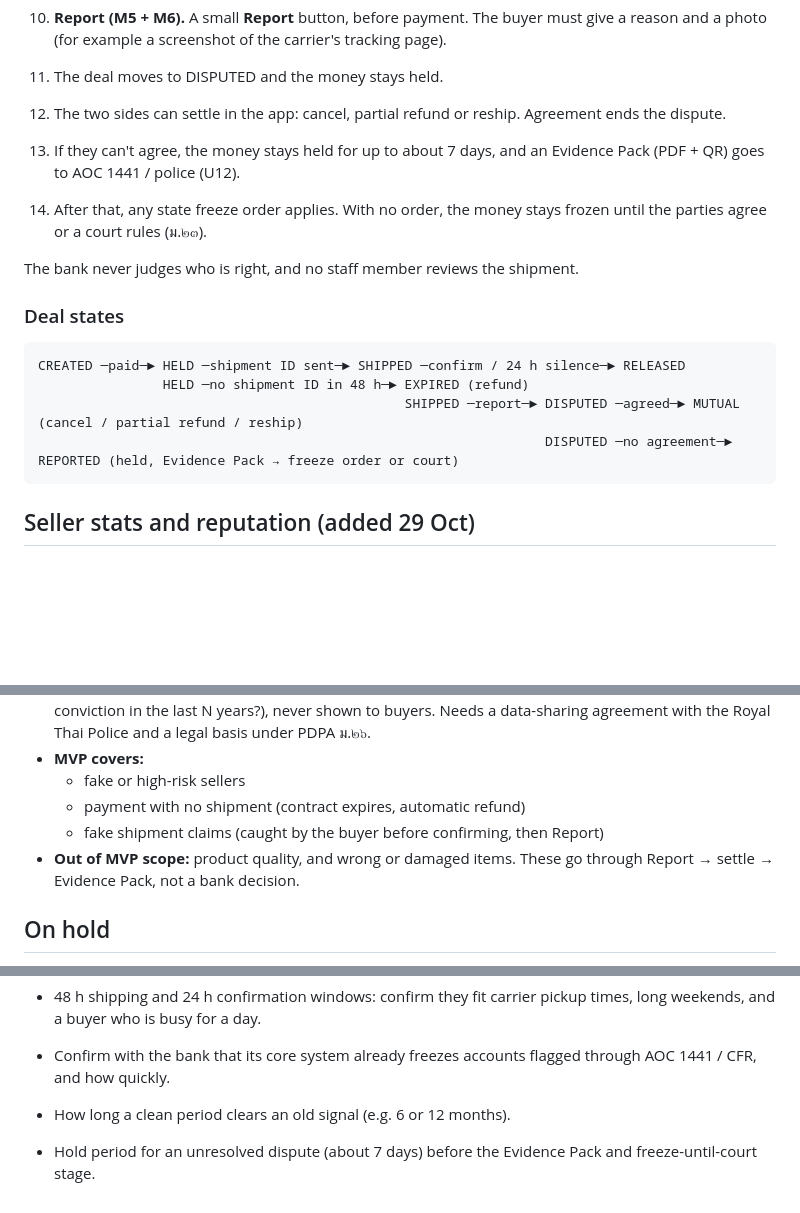
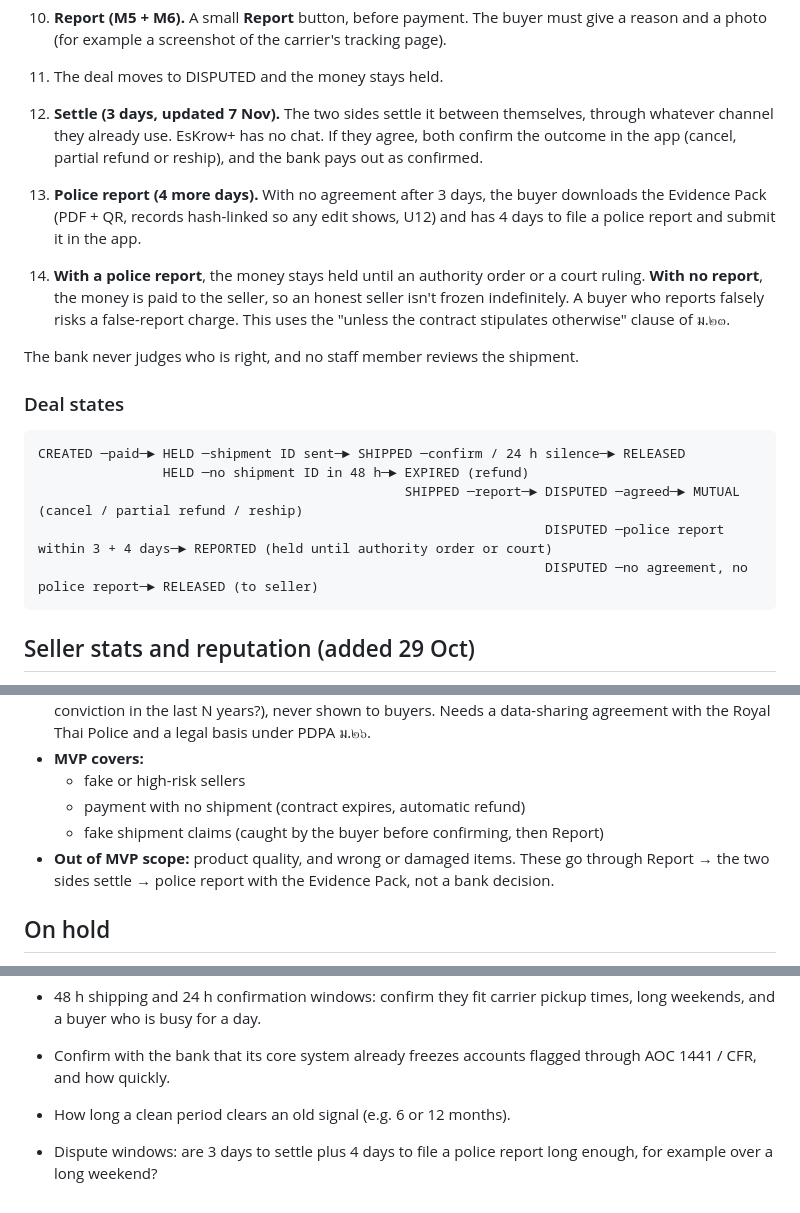
Before and after one commit to lANXEZ/EsKrow-_Demo, a Markdown page: system-design.md, 3 parts joined by grey strips. GitHub-like rendering; blank space fills up the shorter version.

Commit message:
Match dispute rules to the 7-minute pitch deck
The parties settle a dispute between themselves within 3 days and confirm
the outcome in the app; EsKrow+ has no chat. With no agreement, the buyer
downloads the Evidence Pack and has 4 days to submit a police report. With
a report the money stays held until an authority order or court ruling;
with none it is paid to the seller.

Co-Authored-By: Claude Opus 5.5 <noreply@anthropic.com>

````diff
--- a/system-design.md
+++ b/system-design.md
@@ -38,9 +38,9 @@ Target users: First Jobbers aged 20–29, the age group that loses most to onlin
 9. **Buyer checks and confirms.** The app notifies the buyer. She checks the shipment details for that ID with the carrier herself (carrier app or website): right address, right recipient. If it looks right, she taps **Confirm** and the money is paid to the seller immediately. If she neither confirms nor reports within **24 h** of receiving the ID, the money is paid to the seller.
 10. **Report (M5 + M6).** A small **Report** button, before payment. The buyer must give a reason and a photo (for example a screenshot of the carrier's tracking page).
    1. The deal moves to DISPUTED and the money stays held.
-   2. The two sides can settle in the app: cancel, partial refund or reship. Agreement ends the dispute.
-   3. If they can't agree, the money stays held for up to about 7 days, and an Evidence Pack (PDF + QR) goes to AOC 1441 / police (U12).
-   4. After that, any state freeze order applies. With no order, the money stays frozen until the parties agree or a court rules (ม.๒๓).
+   2. **Settle (3 days, updated 7 Nov).** The two sides settle it between themselves, through whatever channel they already use. EsKrow+ has no chat. If they agree, both confirm the outcome in the app (cancel, partial refund or reship), and the bank pays out as confirmed.
+   3. **Police report (4 more days).** With no agreement after 3 days, the buyer downloads the Evidence Pack (PDF + QR, records hash-linked so any edit shows, U12) and has 4 days to file a police report and submit it in the app.
+   4. **With a police report**, the money stays held until an authority order or a court ruling. **With no report**, the money is paid to the seller, so an honest seller isn't frozen indefinitely. A buyer who reports falsely risks a false-report charge. This uses the "unless the contract stipulates otherwise" clause of ม.๒๓.
 
    The bank never judges who is right, and no staff member reviews the shipment.
 
@@ -50,7 +50,8 @@ Target users: First Jobbers aged 20–29, the age group that loses most to onlin
 CREATED ─paid─► HELD ─shipment ID sent─► SHIPPED ─confirm / 24 h silence─► RELEASED
                 HELD ─no shipment ID in 48 h─► EXPIRED (refund)
                                                SHIPPED ─report─► DISPUTED ─agreed─► MUTUAL (cancel / partial refund / reship)
-                                                                 DISPUTED ─no agreement─► REPORTED (held, Evidence Pack → freeze order or court)
+                                                                 DISPUTED ─police report within 3 + 4 days─► REPORTED (held until authority order or court)
+                                                                 DISPUTED ─no agreement, no police report─► RELEASED (to seller)
 ```
 
 ## Seller stats and reputation (added 29 Oct)
@@ -108,7 +109,7 @@ Sellers see all their own stats in a seller dashboard and choose which ones to s
   - fake or high-risk sellers
   - payment with no shipment (contract expires, automatic refund)
   - fake shipment claims (caught by the buyer before confirming, then Report)
-- **Out of MVP scope:** product quality, and wrong or damaged items. These go through Report → settle → Evidence Pack, not a bank decision.
+- **Out of MVP scope:** product quality, and wrong or damaged items. These go through Report → the two sides settle → police report with the Evidence Pack, not a bank decision.
 
 ## On hold
 
@@ -125,4 +126,4 @@ Sellers see all their own stats in a seller dashboard and choose which ones to s
 - 48 h shipping and 24 h confirmation windows: confirm they fit carrier pickup times, long weekends, and a buyer who is busy for a day.
 - Confirm with the bank that its core system already freezes accounts flagged through AOC 1441 / CFR, and how quickly.
 - How long a clean period clears an old signal (e.g. 6 or 12 months).
-- Hold period for an unresolved dispute (about 7 days) before the Evidence Pack and freeze-until-court stage.
+- Dispute windows: are 3 days to settle plus 4 days to file a police report long enough, for example over a long weekend?
````
